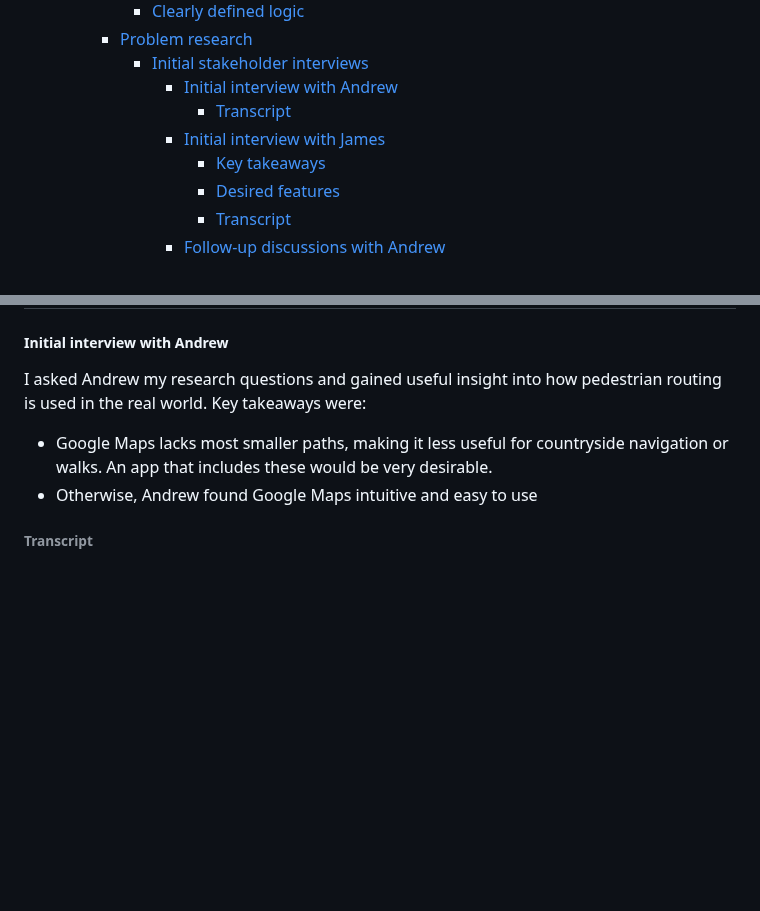
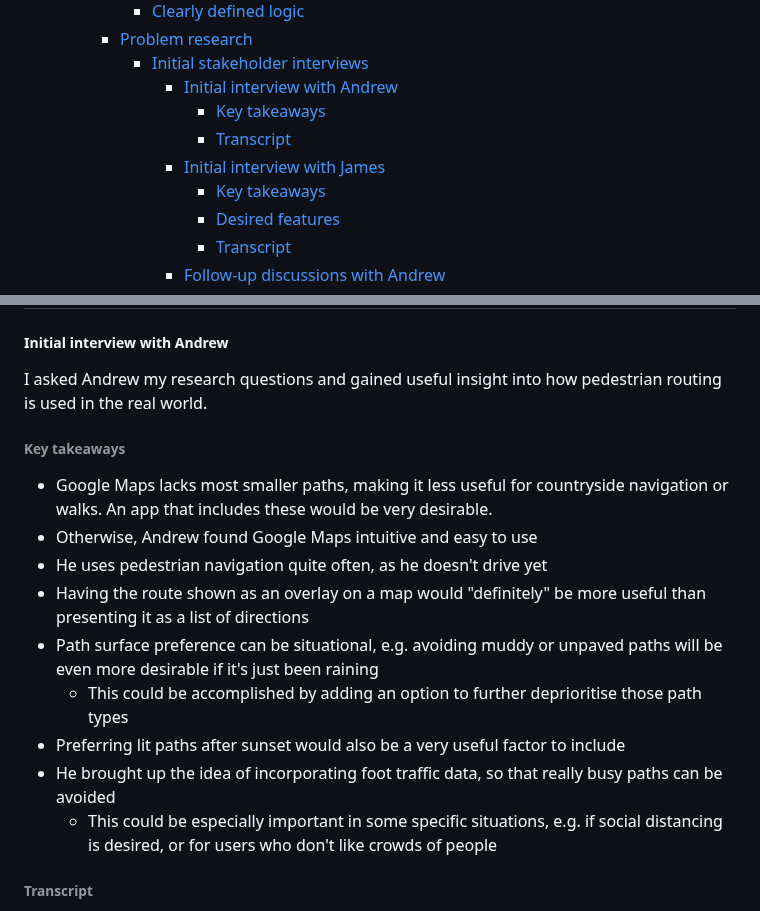
Before and after one commit to RandomSearch18/a-level-project, a Markdown page: docs/readme.md, 2 parts joined by grey strips. Drawn GitHub-style; blank space fills up the shorter version.

Commit message:
Initial interview with Andrew: Finish the key takeaways

```diff
--- a/docs/readme.md
+++ b/docs/readme.md
@@ -26,5 +26,6 @@ A-level Computer Science programming project
     - [Problem research](#problem-research)
       - [Initial stakeholder interviews](#initial-stakeholder-interviews)
         - [Initial interview with Andrew](#initial-interview-with-andrew)
+          - [Key takeaways](#key-takeaways)
           - [Transcript](#transcript)
         - [Initial interview with James](#initial-interview-with-james)
@@ -185,10 +186,19 @@ I will interview each of my stakeholders to gain an understanding of what they w
 
 ##### Initial interview with Andrew
 
-I asked Andrew my research questions and gained useful insight into how pedestrian routing is used in the real world. Key takeaways were:
+I asked Andrew my research questions and gained useful insight into how pedestrian routing is used in the real world.
+
+###### Key takeaways
 
 - Google Maps lacks most smaller paths, making it less useful for countryside navigation or walks. An app that includes these would be very desirable.
 - Otherwise, Andrew found Google Maps intuitive and easy to use
+- He uses pedestrian navigation quite often, as he doesn't drive yet
+- Having the route shown as an overlay on a map would "definitely" be more useful than presenting it as a list of directions
+- Path surface preference can be situational, e.g. avoiding muddy or unpaved paths will be even more desirable if it's just been raining
+  - This could be accomplished by adding an option to further deprioritise those path types
+- Preferring lit paths after sunset would also be a very useful factor to include
+- He brought up the idea of incorporating foot traffic data, so that really busy paths can be avoided
+  - This could be especially important in some specific situations, e.g. if social distancing is desired, or for users who don't like crowds of people
 
 ###### Transcript
 
```
Also changed, not shown: other parts of docs/readme.md (+2 -2 lines).
